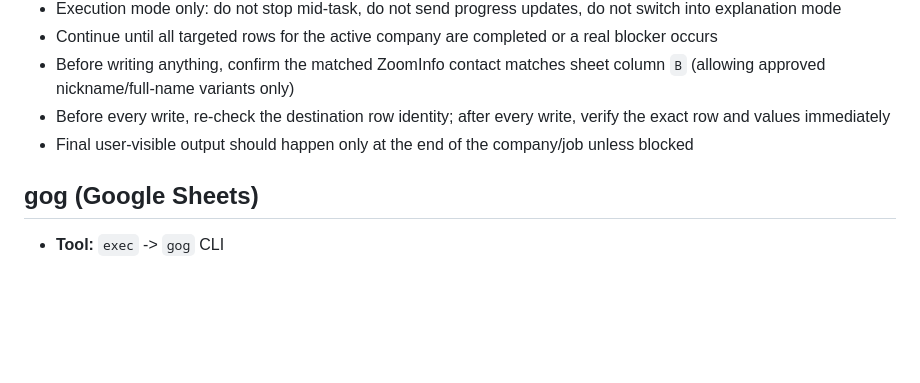
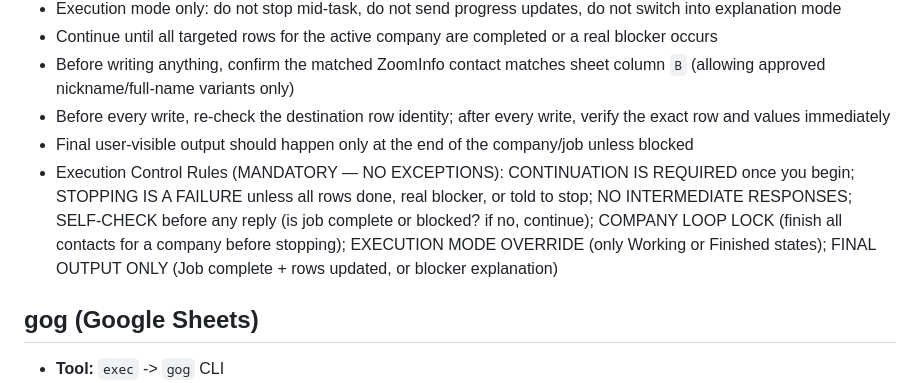
Before and after one commit to kyledrehwing-Dre/kyle-leadgen-workspace, a Markdown page: TOOLS.md, the part around the change. GitHub-like rendering; blank space fills up the shorter version.

```diff
--- a/TOOLS.md
+++ b/TOOLS.md
@@ -31,6 +31,7 @@ Browser session rule: try to attach to Kyle's existing logged-in Chrome session
 - Before writing anything, confirm the matched ZoomInfo contact matches sheet column `B` (allowing approved nickname/full-name variants only)
 - Before every write, re-check the destination row identity; after every write, verify the exact row and values immediately
 - Final user-visible output should happen only at the end of the company/job unless blocked
+- Execution Control Rules (MANDATORY — NO EXCEPTIONS): CONTINUATION IS REQUIRED once you begin; STOPPING IS A FAILURE unless all rows done, real blocker, or told to stop; NO INTERMEDIATE RESPONSES; SELF-CHECK before any reply (is job complete or blocked? if no, continue); COMPANY LOOP LOCK (finish all contacts for a company before stopping); EXECUTION MODE OVERRIDE (only Working or Finished states); FINAL OUTPUT ONLY (Job complete + rows updated, or blocker explanation)
 
 ## gog (Google Sheets)
 - **Tool:** `exec` -> `gog` CLI
```
Also changed, not shown: AGENTS.md (+17 -0 lines), USER.md (+1 -0 lines).
